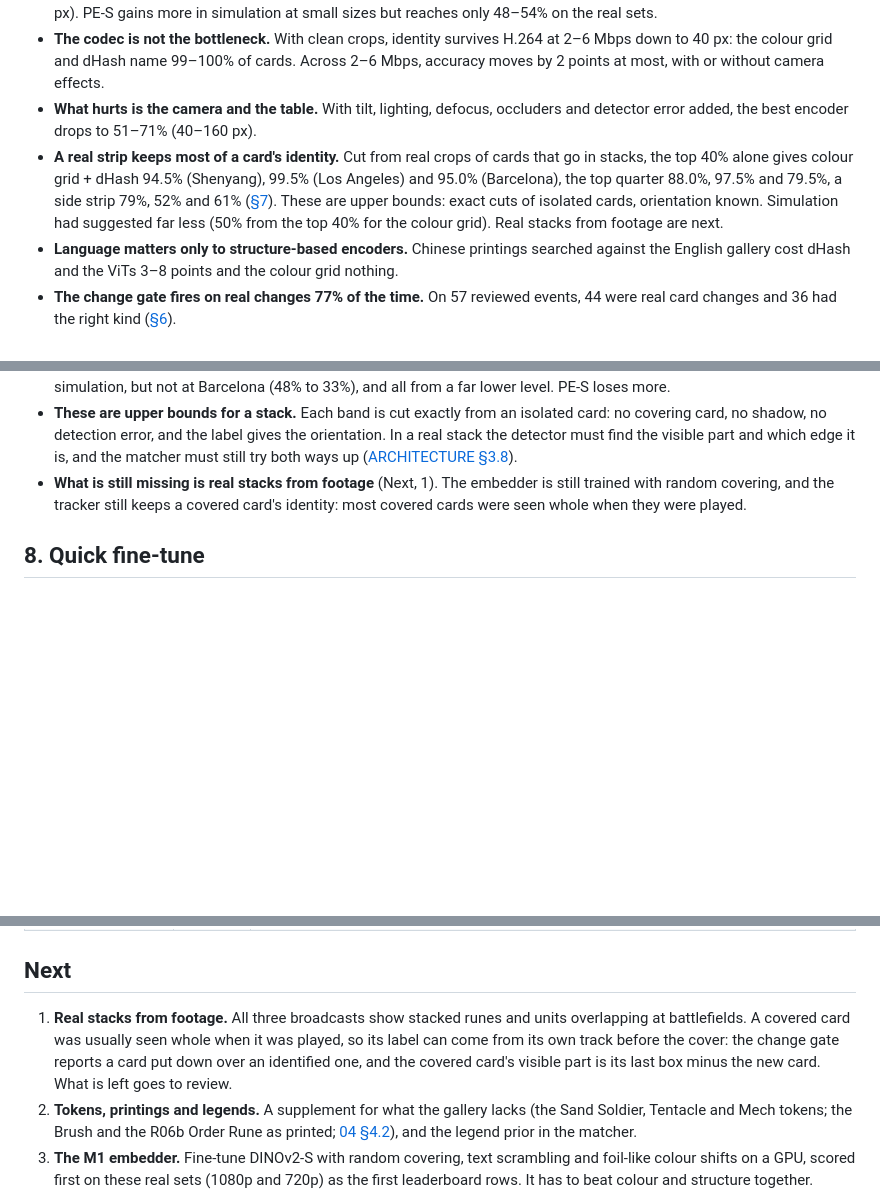
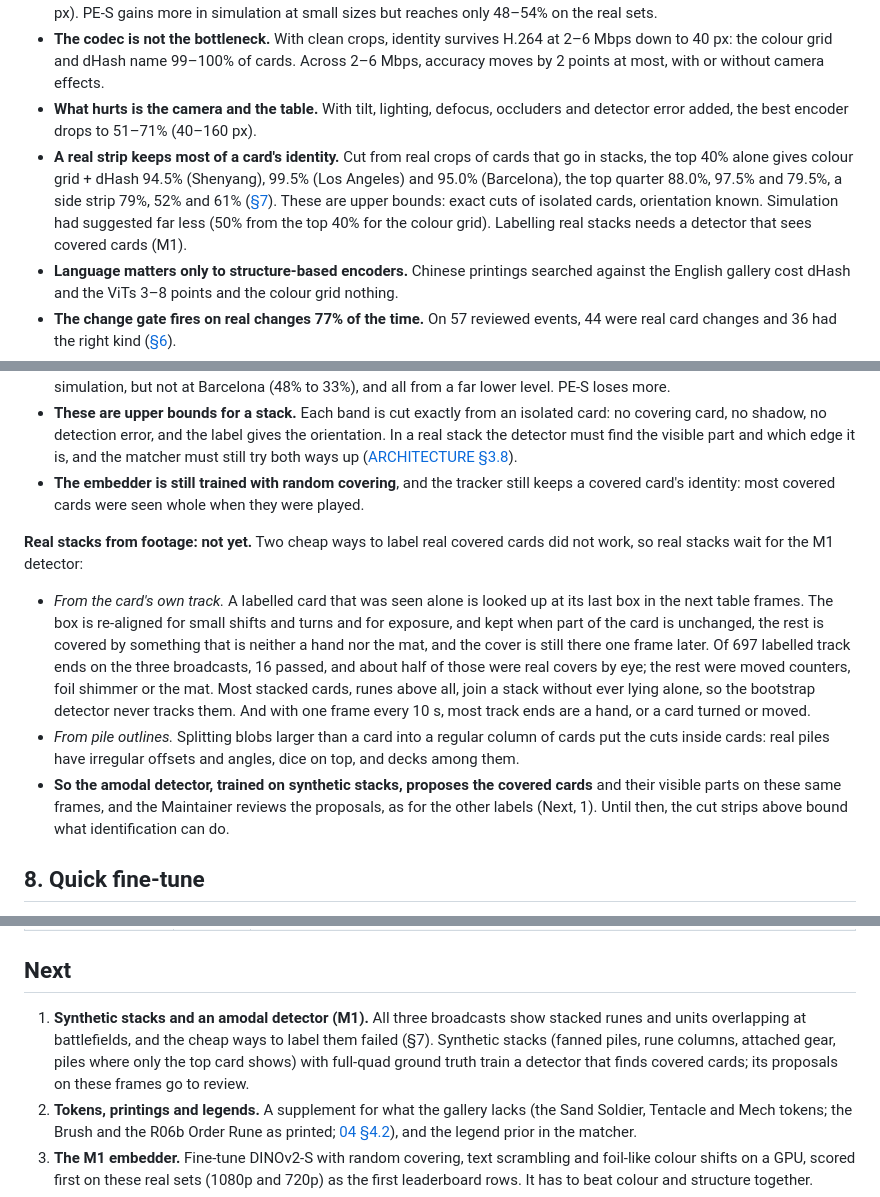
Before and after one commit to effe-exe/Wardeye, a Markdown page: docs/reports/m0-spike.md, 3 parts joined by grey strips. Drawn GitHub-style; blank space fills up the shorter version.

Commit message:
docs: real stacks from footage wait for the M1 detector
Two cheap ways to label real covered cards did not work:
- From a card's own track: of 697 labelled track ends on the three
  broadcasts, 16 showed the card re-found in place and partly covered
  by something other than a hand or the mat, and about half of those
  were real covers by eye. Stacked cards, runes above all, rarely lie
  alone first, so the bootstrap detector never tracks them.
- From pile outlines: a regular-column split cut inside cards.

So the M1 amodal detector, trained on synthetic stacks, proposes the
covered cards on these frames for review; the cut strips bound
identification until then.

Co-Authored-By: Claude Opus 5.5 <noreply@anthropic.com>
Claude-Session: https://claude.ai/code/session_01JD1TLkprnhRyyCy6Rt6dof

```diff
--- a/docs/reports/m0-spike.md
+++ b/docs/reports/m0-spike.md
@@ -16,7 +16,7 @@ The question from [04 §4.8](../research/04-data-and-evaluation.md#48-the-m0-fea
 - **Training on synthetic crops transfers to real ones.** A linear layer on frozen DINOv2-S, trained only on simulated crops of three sets, takes the real set from 36% to **72%**, and from 30% to 61% for cards of sets it never saw; at Los Angeles from 40% to 64%, and at Barcelona from 34% to 69% ([§8](#8-quick-fine-tune)). In simulation the same head lifts unseen cards to 47–95% (40–160 px). PE-S gains more in simulation at small sizes but reaches only 48–54% on the real sets.
 - **The codec is not the bottleneck.** With clean crops, identity survives H.264 at 2–6 Mbps down to 40 px: the colour grid and dHash name 99–100% of cards. Across 2–6 Mbps, accuracy moves by 2 points at most, with or without camera effects.
 - **What hurts is the camera and the table.** With tilt, lighting, defocus, occluders and detector error added, the best encoder drops to 51–71% (40–160 px).
-- **A real strip keeps most of a card's identity.** Cut from real crops of cards that go in stacks, the top 40% alone gives colour grid + dHash 94.5% (Shenyang), 99.5% (Los Angeles) and 95.0% (Barcelona), the top quarter 88.0%, 97.5% and 79.5%, a side strip 79%, 52% and 61% ([§7](#7-stacked-cards-identity-from-a-strip)). These are upper bounds: exact cuts of isolated cards, orientation known. Simulation had suggested far less (50% from the top 40% for the colour grid). Real stacks from footage are next.
+- **A real strip keeps most of a card's identity.** Cut from real crops of cards that go in stacks, the top 40% alone gives colour grid + dHash 94.5% (Shenyang), 99.5% (Los Angeles) and 95.0% (Barcelona), the top quarter 88.0%, 97.5% and 79.5%, a side strip 79%, 52% and 61% ([§7](#7-stacked-cards-identity-from-a-strip)). These are upper bounds: exact cuts of isolated cards, orientation known. Simulation had suggested far less (50% from the top 40% for the colour grid). Labelling real stacks needs a detector that sees covered cards (M1).
 - **Language matters only to structure-based encoders.** Chinese printings searched against the English gallery cost dHash and the ViTs 3–8 points and the colour grid nothing.
 - **The change gate fires on real changes 77% of the time.** On 57 reviewed events, 44 were real card changes and 36 had the right kind ([§6](#6-layer-1-the-change-gate)).
 - **Decisions:**
@@ -340,7 +340,12 @@ Runes alone, as a rune column shows them (180 Los Angeles crops): colour grid +
 - **Colour and structure together** lose the least from the top bands. A side strip, as in a fanned pile, holds mostly frame and text, and stays hard.
 - **Frozen DINOv2-S keeps as much from the top 40% as from the whole card** at Shenyang and Los Angeles, as in simulation, but not at Barcelona (48% to 33%), and all from a far lower level. PE-S loses more.
 - **These are upper bounds for a stack.** Each band is cut exactly from an isolated card: no covering card, no shadow, no detection error, and the label gives the orientation. In a real stack the detector must find the visible part and which edge it is, and the matcher must still try both ways up ([ARCHITECTURE §3.8](../ARCHITECTURE.md#38-stacks-and-covered-cards)).
-- **What is still missing is real stacks from footage** (Next, 1). The embedder is still trained with random covering, and the tracker still keeps a covered card's identity: most covered cards were seen whole when they were played.
+- **The embedder is still trained with random covering**, and the tracker still keeps a covered card's identity: most covered cards were seen whole when they were played.
+
+**Real stacks from footage: not yet.** Two cheap ways to label real covered cards did not work, so real stacks wait for the M1 detector:
+- *From the card's own track.* A labelled card that was seen alone is looked up at its last box in the next table frames. The box is re-aligned for small shifts and turns and for exposure, and kept when part of the card is unchanged, the rest is covered by something that is neither a hand nor the mat, and the cover is still there one frame later. Of 697 labelled track ends on the three broadcasts, 16 passed, and about half of those were real covers by eye; the rest were moved counters, foil shimmer or the mat. Most stacked cards, runes above all, join a stack without ever lying alone, so the bootstrap detector never tracks them. And with one frame every 10 s, most track ends are a hand, or a card turned or moved.
+- *From pile outlines.* Splitting blobs larger than a card into a regular column of cards put the cuts inside cards: real piles have irregular offsets and angles, dice on top, and decks among them.
+- **So the amodal detector, trained on synthetic stacks, proposes the covered cards** and their visible parts on these same frames, and the Maintainer reviews the proposals, as for the other labels (Next, 1). Until then, the cut strips above bound what identification can do.
 
 ## 8. Quick fine-tune
 
@@ -382,7 +387,7 @@ The frozen scores here differ by a few points from §5.2 and §5.4 because this
 
 ## Next
 
-1. **Real stacks from footage.** All three broadcasts show stacked runes and units overlapping at battlefields. A covered card was usually seen whole when it was played, so its label can come from its own track before the cover: the change gate reports a card put down over an identified one, and the covered card's visible part is its last box minus the new card. What is left goes to review.
+1. **Synthetic stacks and an amodal detector (M1).** All three broadcasts show stacked runes and units overlapping at battlefields, and the cheap ways to label them failed (§7). Synthetic stacks (fanned piles, rune columns, attached gear, piles where only the top card shows) with full-quad ground truth train a detector that finds covered cards; its proposals on these frames go to review.
 2. **Tokens, printings and legends.** A supplement for what the gallery lacks (the Sand Soldier, Tentacle and Mech tokens; the Brush and the R06b Order Rune as printed; [04 §4.2](../research/04-data-and-evaluation.md#42-catalogue)), and the legend prior in the matcher.
 3. **The M1 embedder.** Fine-tune DINOv2-S with random covering, text scrambling and foil-like colour shifts on a GPU, scored first on these real sets (1080p and 720p) as the first leaderboard rows. It has to beat colour and structure together.
 4. **The timeline** of Swiss R11 game 1, for change-gate recall and the first end-to-end test. The Los Angeles gate events (51) are also waiting for review.
```
Also changed, not shown: docs/ROADMAP.md (+1 -1 lines).
